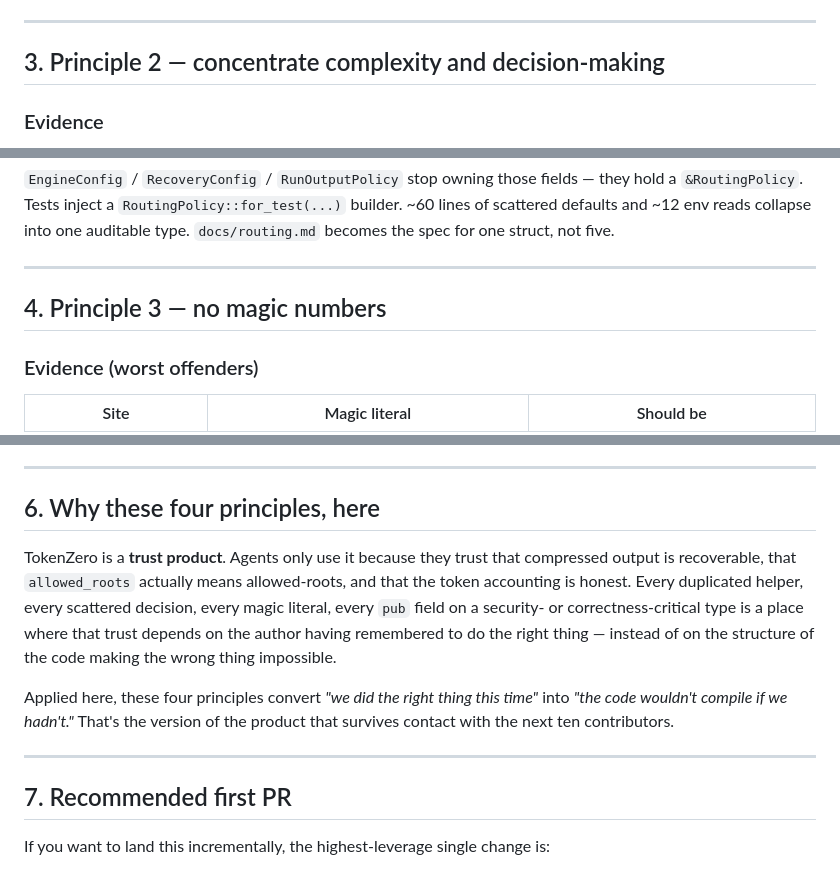
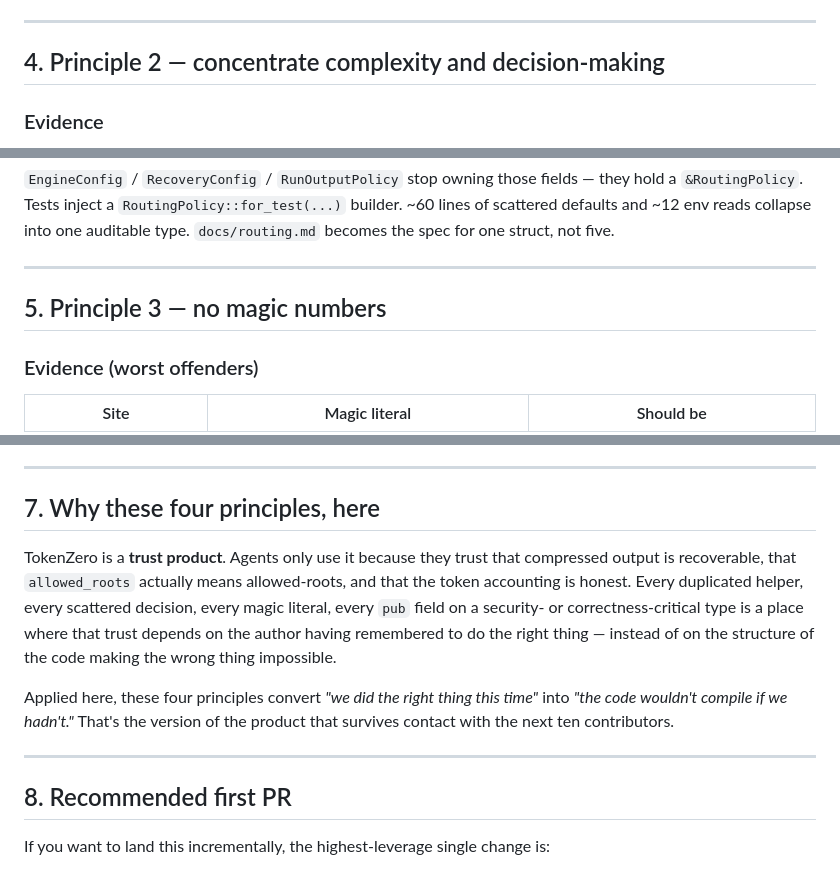
Before and after one commit to AdityaVG13/tokenzero, a Markdown page: demo/design-suggestions.md, 3 parts joined by grey strips. Drawn GitHub-style.

```diff
--- a/demo/design-suggestions.md
+++ b/demo/design-suggestions.md
@@ -76,7 +101,7 @@ For env parsing, "mostly identical" is the problem. When a user reports "I set `
 
 ---
 
-## 3. Principle 2 — concentrate complexity and decision-making
+## 4. Principle 2 — concentrate complexity and decision-making
 
 ### Evidence
 
@@ -119,7 +146,7 @@ impl RoutingPolicy {
 
 ---
 
-## 4. Principle 3 — no magic numbers
+## 5. Principle 3 — no magic numbers
 
 ### Evidence (worst offenders)
 
@@ -182,7 +213,7 @@ Three lib.rs files are bags-of-things:
 
 ---
 
-## 6. Why these four principles, here
+## 7. Why these four principles, here
 
 TokenZero is a **trust product**. Agents only use it because they trust that compressed output is recoverable, that `allowed_roots` actually means allowed-roots, and that the token accounting is honest. Every duplicated helper, every scattered decision, every magic literal, every `pub` field on a security- or correctness-critical type is a place where that trust depends on the author having remembered to do the right thing — instead of on the structure of the code making the wrong thing impossible.
 
@@ -190,7 +221,7 @@ Applied here, these four principles convert *"we did the right thing this time"*
 
 ---
 
-## 7. Recommended first PR
+## 8. Recommended first PR
 
 If you want to land this incrementally, the highest-leverage single change is:
 
```
Also changed, not shown: other parts of demo/design-suggestions.md (+34 -3 lines).
